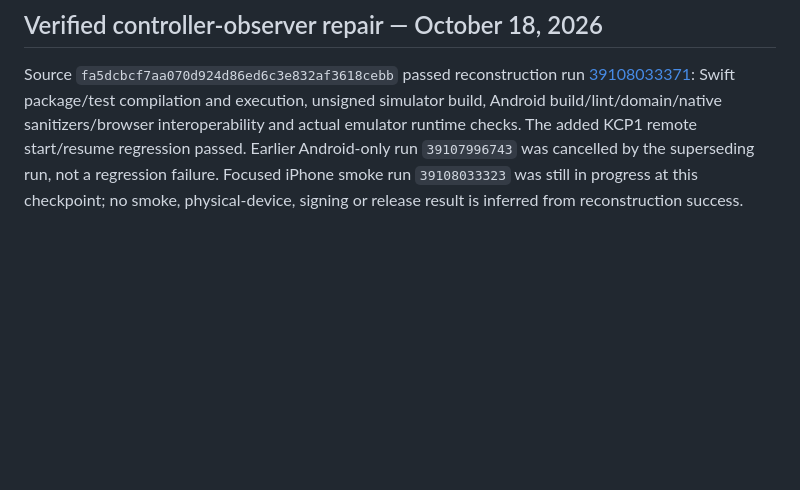
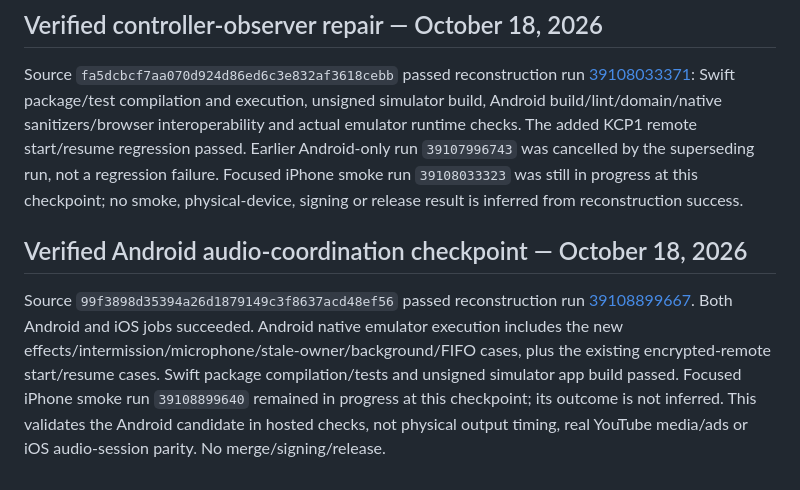
Before and after one commit to Kanta-studio/Kanta-reborn, a Markdown page: docs/CI_FAILURE_REPAIR_LEDGER.md, the part around the change. GitHub-like rendering; blank space fills up the shorter version.

Commit message:
docs: record accepted Android online audio coordination [skip ci]

```diff
--- a/docs/CI_FAILURE_REPAIR_LEDGER.md
+++ b/docs/CI_FAILURE_REPAIR_LEDGER.md
@@ -168,3 +168,8 @@ This is hosted evidence for the named SHA only. The smoke test is navigation cov
 ## Verified controller-observer repair — October 18, 2026
 
 Source `fa5dcbcf7aa070d924d86ed6c3e832af3618cebb` passed reconstruction run [39108033371](https://github.com/kanta-gelo/Kanta-reborn/actions/runs/39108033371): Swift package/test compilation and execution, unsigned simulator build, Android build/lint/domain/native sanitizers/browser interoperability and actual emulator runtime checks. The added KCP1 remote start/resume regression passed. Earlier Android-only run `39107996743` was cancelled by the superseding run, not a regression failure. Focused iPhone smoke run `39108033323` was still in progress at this checkpoint; no smoke, physical-device, signing or release result is inferred from reconstruction success.
+
+
+## Verified Android audio-coordination checkpoint — October 18, 2026
+
+Source `99f3898d35394a26d1879149c3f8637acd48ef56` passed reconstruction run [39108899667](https://github.com/kanta-gelo/Kanta-reborn/actions/runs/39108899667). Both Android and iOS jobs succeeded. Android native emulator execution includes the new effects/intermission/microphone/stale-owner/background/FIFO cases, plus the existing encrypted-remote start/resume cases. Swift package compilation/tests and unsigned simulator app build passed. Focused iPhone smoke run `39108899640` remained in progress at this checkpoint; its outcome is not inferred. This validates the Android candidate in hosted checks, not physical output timing, real YouTube media/ads or iOS audio-session parity. No merge/signing/release.
```
Also changed, not shown: docs/YOUTUBE_LIFECYCLE_CHECKPOINT.md (+5 -0 lines).
